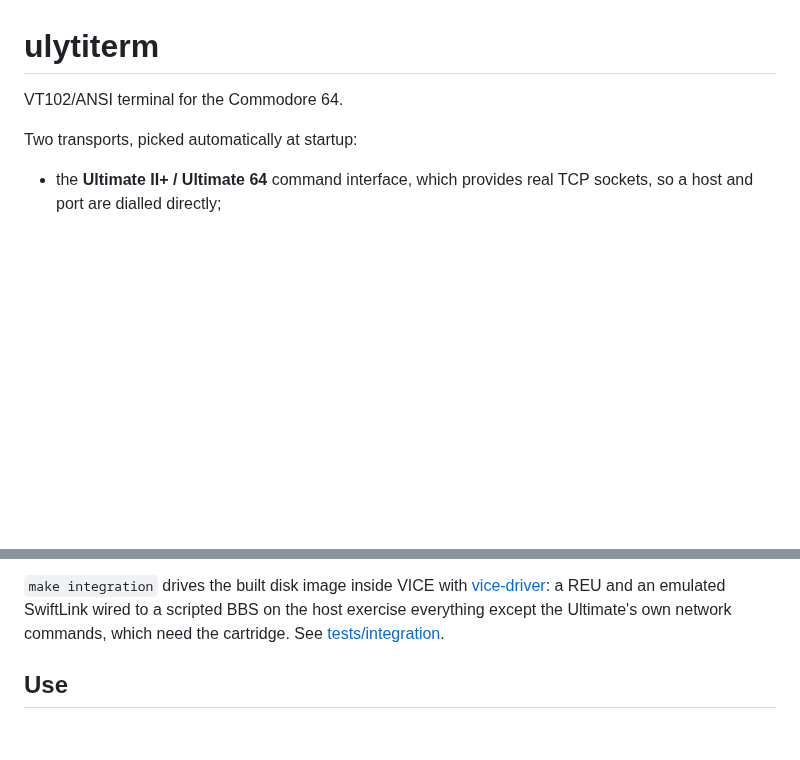
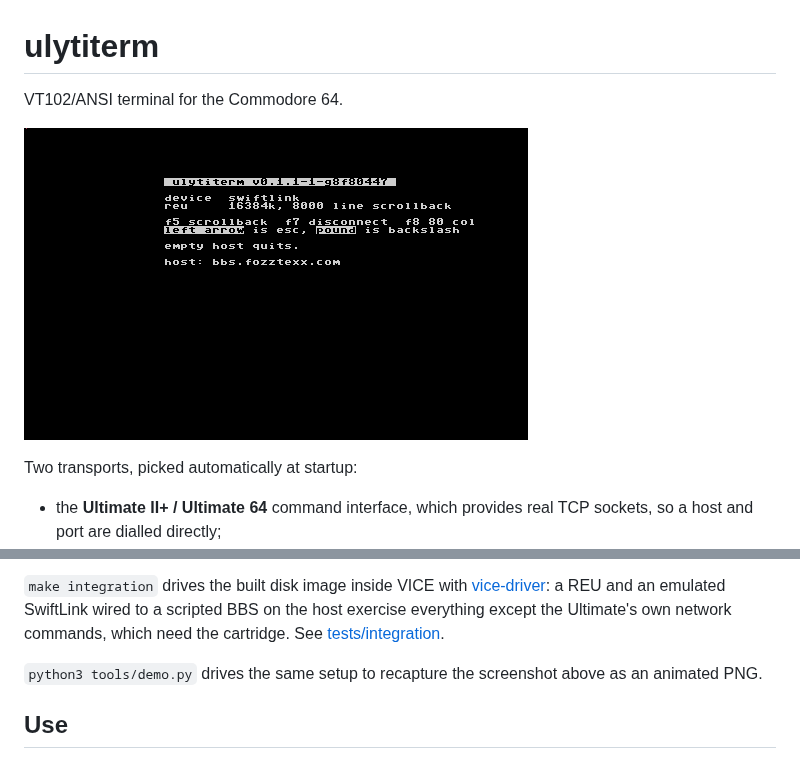
Before and after one commit to anarkiwi/ulytiterm, a Markdown page: README.md, 2 parts joined by grey strips. Drawn GitHub-style; pictures changed too: docs/demo.png (added); blank space fills up the shorter version.

```diff
--- a/README.md
+++ b/README.md
@@ -1,6 +1,8 @@
 # ulytiterm
 
 VT102/ANSI terminal for the Commodore 64.
+
+![dialling a BBS over the emulated ACIA](docs/demo.png)
 
 Two transports, picked automatically at startup:
 
@@ -34,6 +36,9 @@ images. Set `MOS_CC` or `C1541` to use host installs instead.
 SwiftLink wired to a scripted BBS on the host exercise everything except the
 Ultimate's own network commands, which need the cartridge. See
 [tests/integration](tests/integration).
+
+`python3 tools/demo.py` drives the same setup to recapture the screenshot
+above as an animated PNG.
 
 ## Use
 
```
Also changed, not shown: 1 other file.
